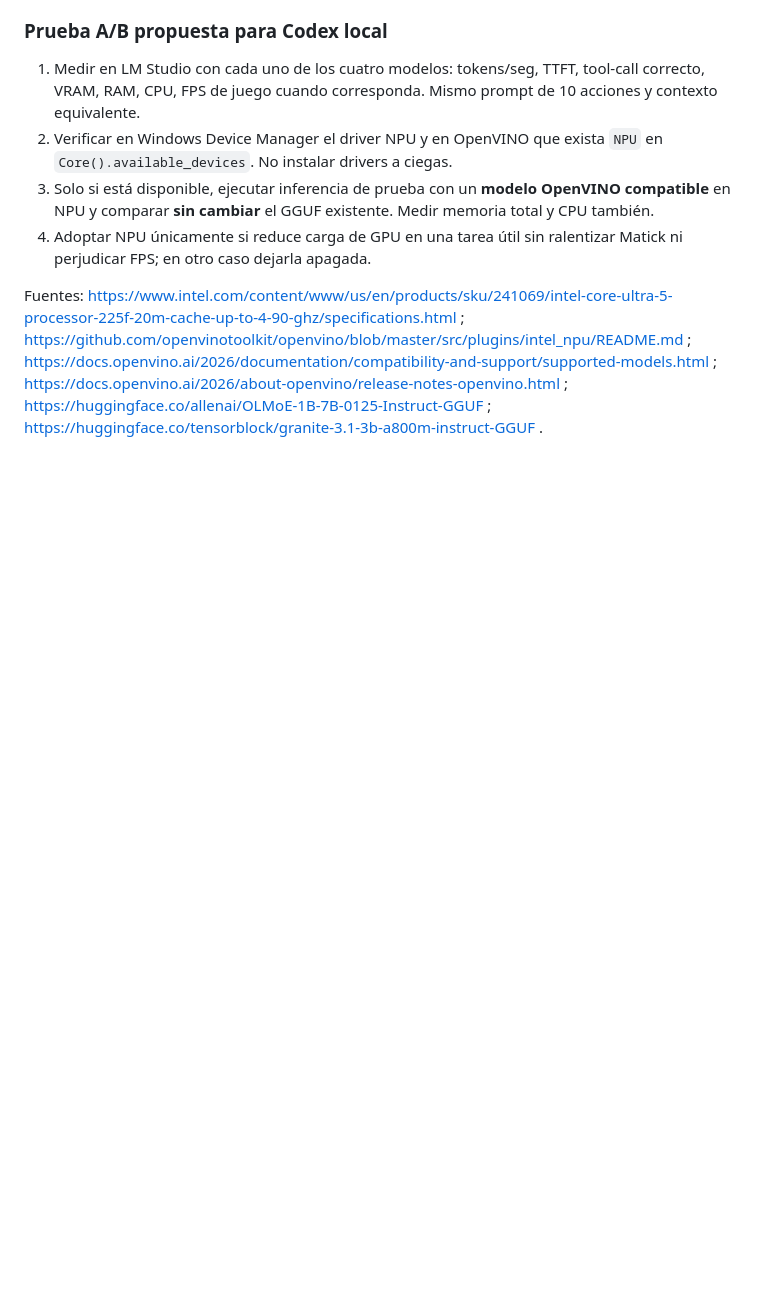
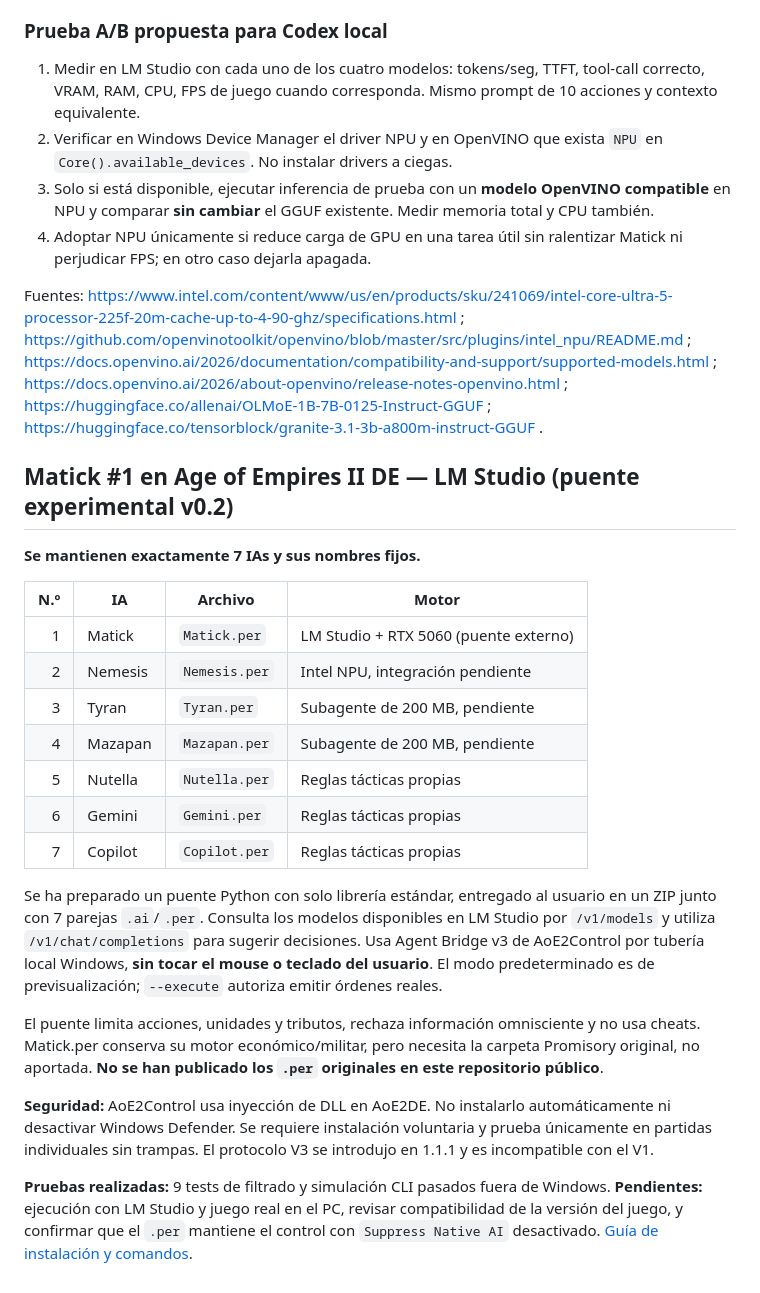
Before and after one commit to DannMorlet/Pruebas, a Markdown page: docs/INVESTIGACION_CONTROL_PC.md, the part around the change. GitHub-like rendering; blank space fills up the shorter version.

Commit message:
docs: registrar siete IAs y puente Matick con LM Studio

```diff
--- a/docs/INVESTIGACION_CONTROL_PC.md
+++ b/docs/INVESTIGACION_CONTROL_PC.md
@@ -147,3 +147,25 @@ Se corrigió la estrategia anterior: **no descargar Qwen3.5-4B o 9B como requisi
 4. Adoptar NPU únicamente si reduce carga de GPU en una tarea útil sin ralentizar Matick ni perjudicar FPS; en otro caso dejarla apagada.
 
 Fuentes: https://www.intel.com/content/www/us/en/products/sku/241069/intel-core-ultra-5-processor-225f-20m-cache-up-to-4-90-ghz/specifications.html ; https://github.com/openvinotoolkit/openvino/blob/master/src/plugins/intel_npu/README.md ; https://docs.openvino.ai/2026/documentation/compatibility-and-support/supported-models.html ; https://docs.openvino.ai/2026/about-openvino/release-notes-openvino.html ; https://huggingface.co/allenai/OLMoE-1B-7B-0125-Instruct-GGUF ; https://huggingface.co/tensorblock/granite-3.1-3b-a800m-instruct-GGUF .
+
+## Matick #1 en Age of Empires II DE — LM Studio (puente experimental v0.2)
+
+**Se mantienen exactamente 7 IAs y sus nombres fijos.**
+
+| N.º | IA | Archivo | Motor |
+|---:|---|---|---|
+| 1 | Matick | `Matick.per` | LM Studio + RTX 5060 (puente externo) |
+| 2 | Nemesis | `Nemesis.per` | Intel NPU, integración pendiente |
+| 3 | Tyran | `Tyran.per` | Subagente de 200 MB, pendiente |
+| 4 | Mazapan | `Mazapan.per` | Subagente de 200 MB, pendiente |
+| 5 | Nutella | `Nutella.per` | Reglas tácticas propias |
+| 6 | Gemini | `Gemini.per` | Reglas tácticas propias |
+| 7 | Copilot | `Copilot.per` | Reglas tácticas propias |
+
+Se ha preparado un puente Python con solo librería estándar, entregado al usuario en un ZIP junto con 7 parejas `.ai`/`.per`. Consulta los modelos disponibles en LM Studio por `/v1/models` y utiliza `/v1/chat/completions` para sugerir decisiones. Usa Agent Bridge v3 de AoE2Control por tubería local Windows, **sin tocar el mouse o teclado del usuario**. El modo predeterminado es de previsualización; `--execute` autoriza emitir órdenes reales.
+
+El puente limita acciones, unidades y tributos, rechaza información omnisciente y no usa cheats. Matick.per conserva su motor económico/militar, pero necesita la carpeta Promisory original, no aportada. **No se han publicado los `.per` originales en este repositorio público**.
+
+**Seguridad:** AoE2Control usa inyección de DLL en AoE2DE. No instalarlo automáticamente ni desactivar Windows Defender. Se requiere instalación voluntaria y prueba únicamente en partidas individuales sin trampas. El protocolo V3 se introdujo en 1.1.1 y es incompatible con el V1.
+
+**Pruebas realizadas:** 9 tests de filtrado y simulación CLI pasados fuera de Windows. **Pendientes:** ejecución con LM Studio y juego real en el PC, revisar compatibilidad de la versión del juego, y confirmar que el `.per` mantiene el control con `Suppress Native AI` desactivado. [Guía de instalación y comandos](MATICK_AOE2_LMSTUDIO.md).
```
